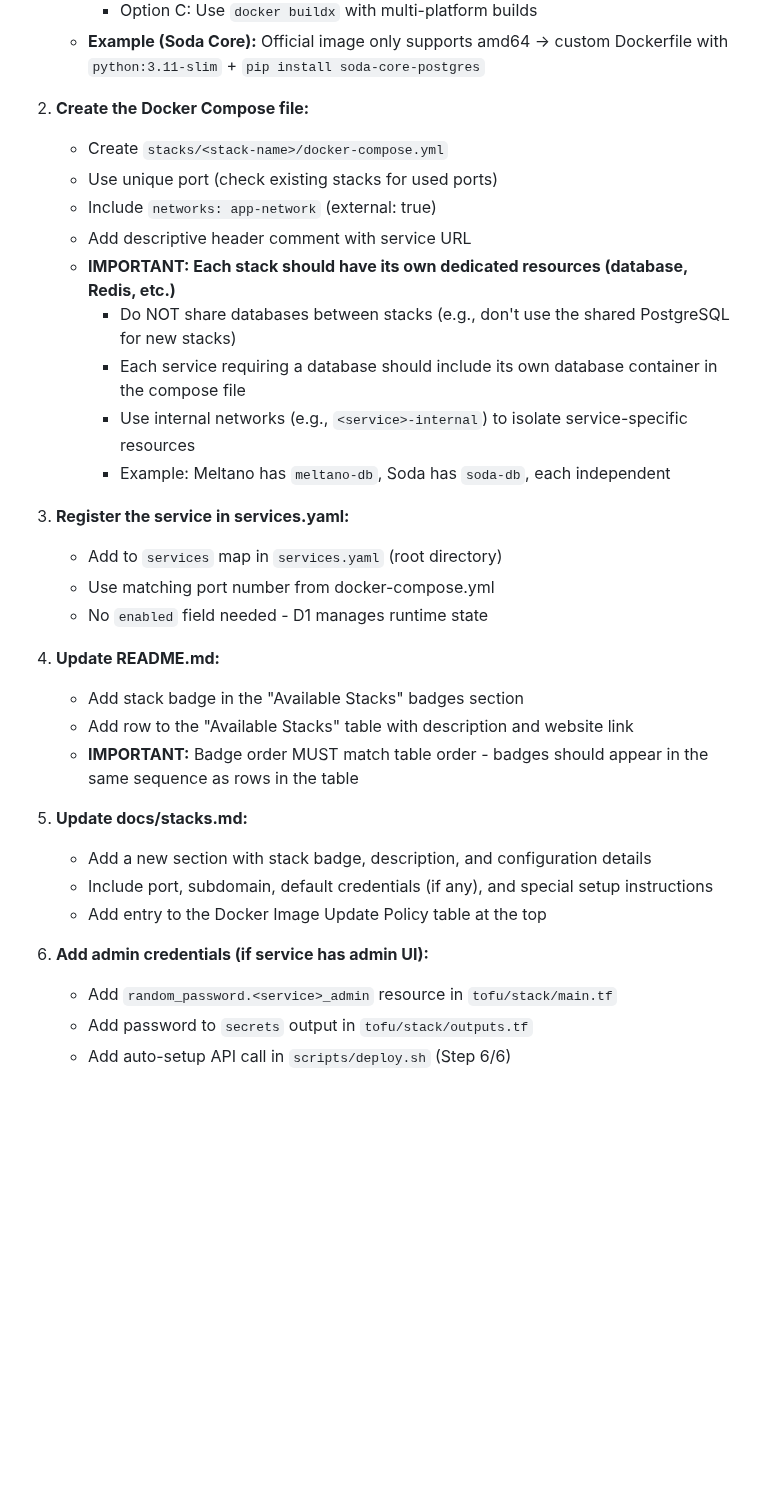
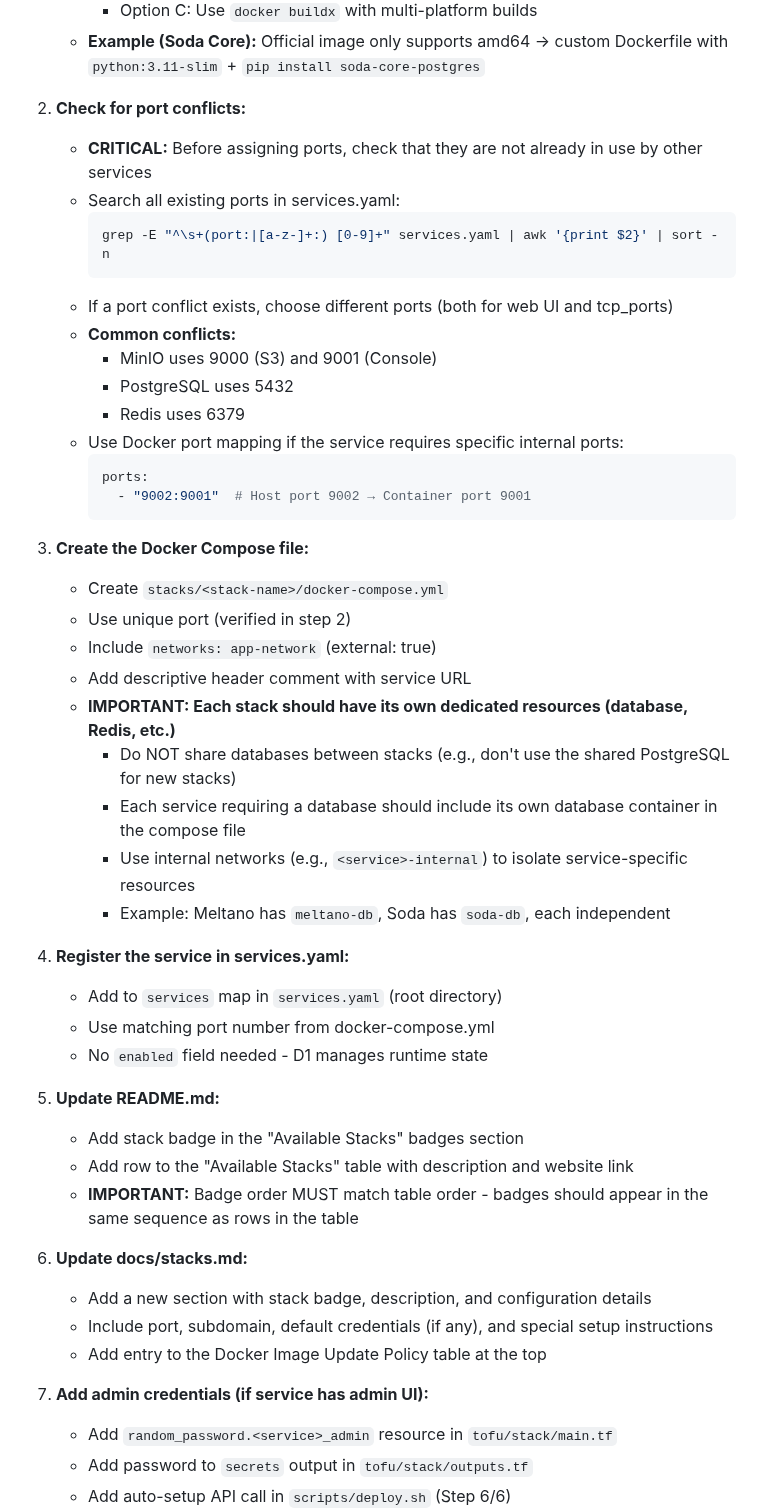
Before and after one commit to stefanko-ch/Nexus-Stack, a Markdown page: CLAUDE.md, the part around the change. Drawn GitHub-style; blank space fills up the shorter version.

Commit message:
docs: Add port conflict check to stack creation guidelines
- Add mandatory step to check for port conflicts before creating new stacks
- Include command to list all used ports in services.yaml
- Document common port conflicts (MinIO 9000/9001, PostgreSQL 5432, etc.)
- Explain Docker port mapping as solution for internal port requirements

This prevents deployment issues when multiple services require the same ports.

Co-Authored-By: Claude Sonnet 4.5 <noreply@anthropic.com>

````diff
--- a/CLAUDE.md
+++ b/CLAUDE.md
@@ -164,9 +164,26 @@ When adding a new Docker stack, **all locations must be updated**:
      - Option C: Use `docker buildx` with multi-platform builds
    - **Example (Soda Core):** Official image only supports amd64 → custom Dockerfile with `python:3.11-slim` + `pip install soda-core-postgres`
 
-2. **Create the Docker Compose file:**
+2. **Check for port conflicts:**
+   - **CRITICAL:** Before assigning ports, check that they are not already in use by other services
+   - Search all existing ports in services.yaml:
+     ```bash
+     grep -E "^\s+(port:|[a-z-]+:) [0-9]+" services.yaml | awk '{print $2}' | sort -n
+     ```
+   - If a port conflict exists, choose different ports (both for web UI and tcp_ports)
+   - **Common conflicts:**
+     - MinIO uses 9000 (S3) and 9001 (Console)
+     - PostgreSQL uses 5432
+     - Redis uses 6379
+   - Use Docker port mapping if the service requires specific internal ports:
+     ```yaml
+     ports:
+       - "9002:9001"  # Host port 9002 → Container port 9001
+     ```
+
+3. **Create the Docker Compose file:**
    - Create `stacks/<stack-name>/docker-compose.yml`
-   - Use unique port (check existing stacks for used ports)
+   - Use unique port (verified in step 2)
    - Include `networks: app-network` (external: true)
    - Add descriptive header comment with service URL
    - **IMPORTANT: Each stack should have its own dedicated resources (database, Redis, etc.)**
@@ -175,22 +192,22 @@ When adding a new Docker stack, **all locations must be updated**:
      - Use internal networks (e.g., `<service>-internal`) to isolate service-specific resources
      - Example: Meltano has `meltano-db`, Soda has `soda-db`, each independent
 
-3. **Register the service in services.yaml:**
+4. **Register the service in services.yaml:**
    - Add to `services` map in `services.yaml` (root directory)
    - Use matching port number from docker-compose.yml
    - No `enabled` field needed - D1 manages runtime state
 
-3. **Update README.md:**
+5. **Update README.md:**
    - Add stack badge in the "Available Stacks" badges section
    - Add row to the "Available Stacks" table with description and website link
    - **IMPORTANT:** Badge order MUST match table order - badges should appear in the same sequence as rows in the table
 
-4. **Update docs/stacks.md:**
+6. **Update docs/stacks.md:**
    - Add a new section with stack badge, description, and configuration details
    - Include port, subdomain, default credentials (if any), and special setup instructions
    - Add entry to the Docker Image Update Policy table at the top
 
-5. **Add admin credentials (if service has admin UI):**
+7. **Add admin credentials (if service has admin UI):**
    - Add `random_password.<service>_admin` resource in `tofu/stack/main.tf`
    - Add password to `secrets` output in `tofu/stack/outputs.tf`
    - Add auto-setup API call in `scripts/deploy.sh` (Step 6/6)
````
